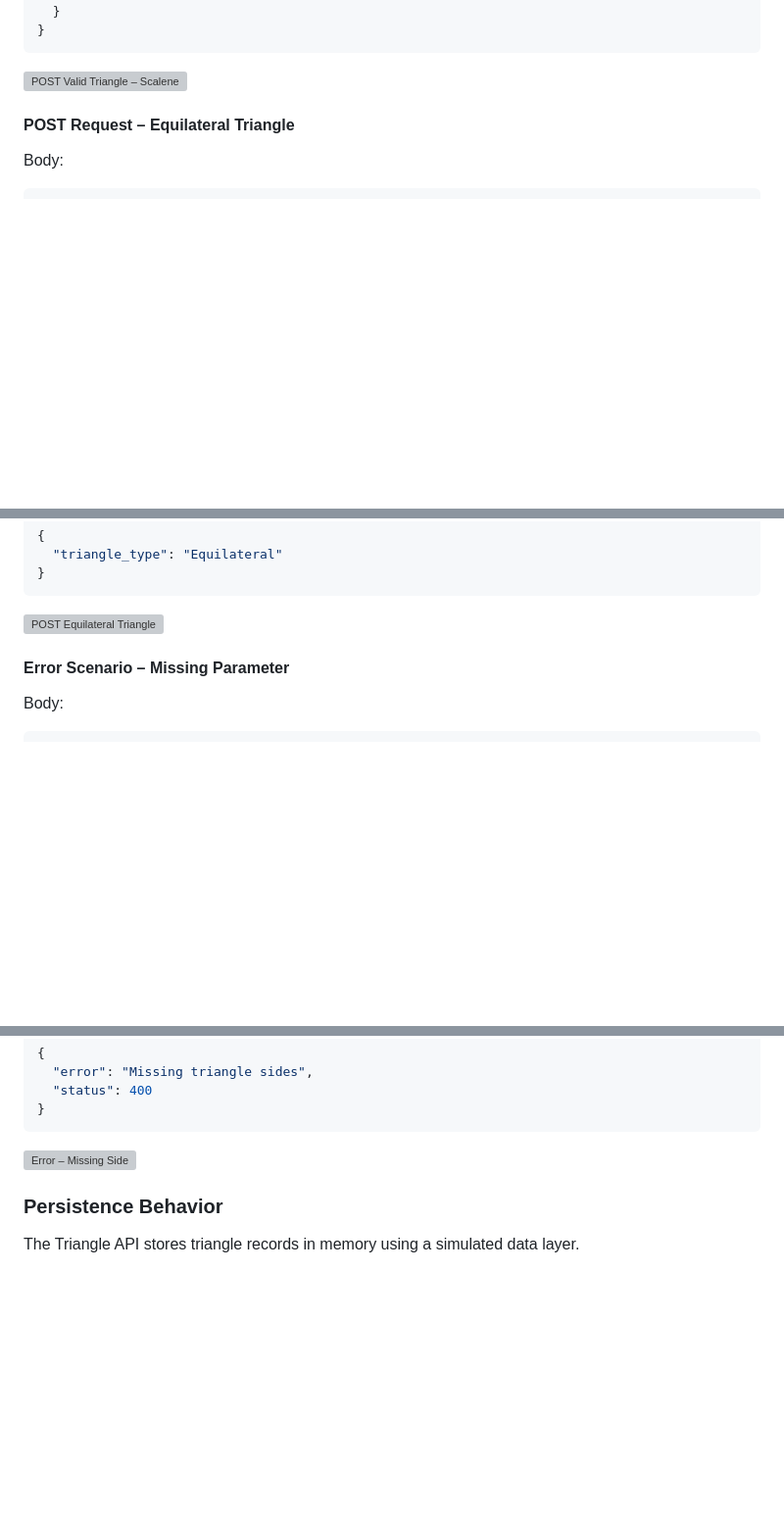
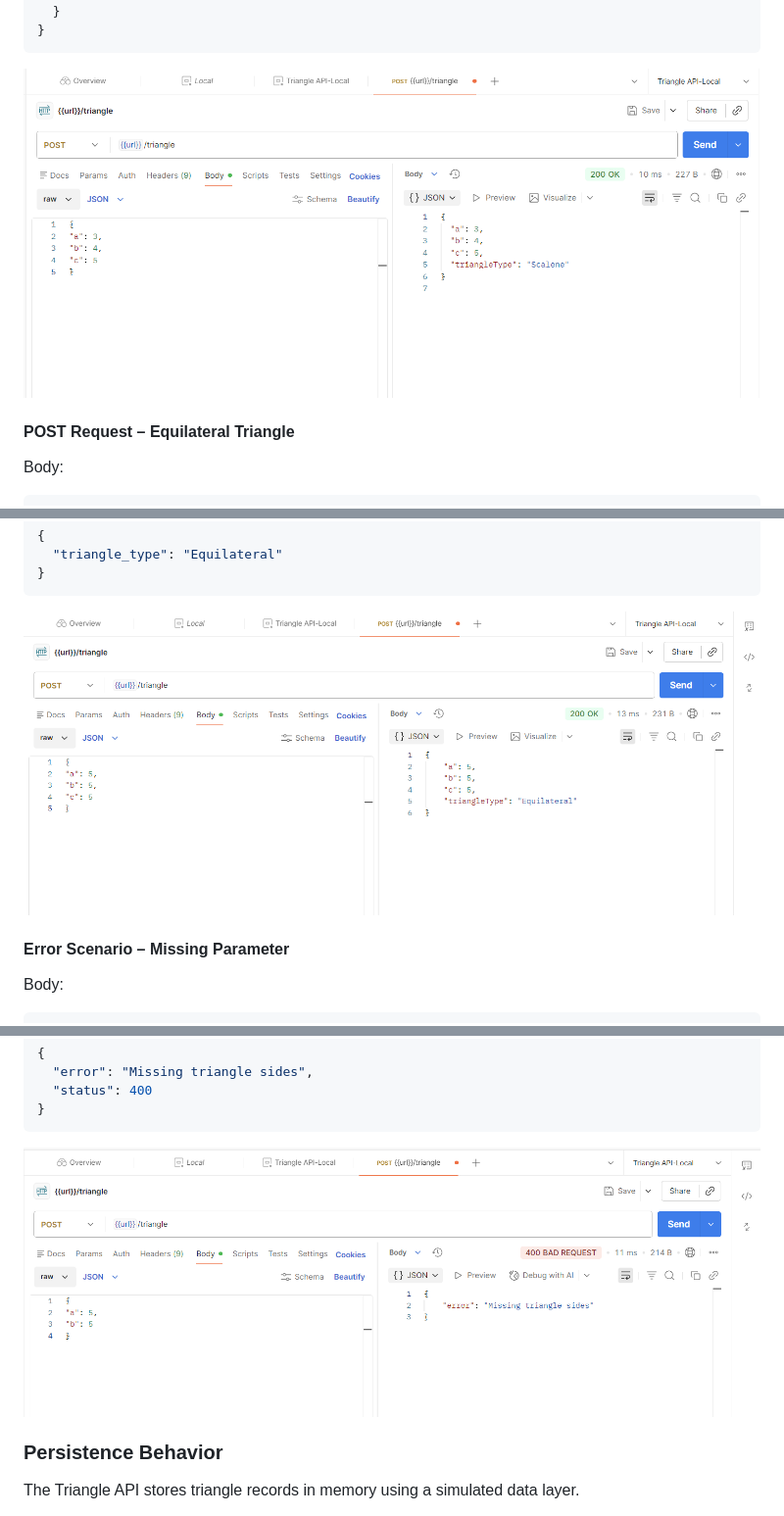
Before and after one commit to phpRookie89/Msse640_course, a Markdown page: README.md, 3 parts joined by grey strips. Shown at 98% size. Rendered like a GitHub page; blank space fills up the shorter version; grey boxes are pictures that could not be loaded.

````diff
--- a/README.md
+++ b/README.md
@@ -324,7 +324,7 @@ Response:
 }
 ```
 
-![POST Valid Triangle – Scalene](screenshots/postTest.png)
+![POST Valid Triangle – Scalene](Project2/screenshots/postTest.png)
 
 #### POST Request – Equilateral Triangle
 
@@ -346,7 +346,7 @@ Response:
 }
 ```
 
-![POST Equilateral Triangle](screenshots/equilateralTriangle.png)
+![POST Equilateral Triangle](Project2/screenshots/equilateralTriangle.png)
 
 #### Error Scenario – Missing Parameter
 
@@ -368,7 +368,7 @@ Response:
 }
 ```
 
-![Error – Missing Side](screenshots/missingSide.png)
+![Error – Missing Side](Project2/screenshots/missingSide.png)
 
 ### Persistence Behavior
 
````
Also changed, not shown: other parts of README.md (+11 -11 lines), Project2/README.md (deleted, +0 -1 lines).
